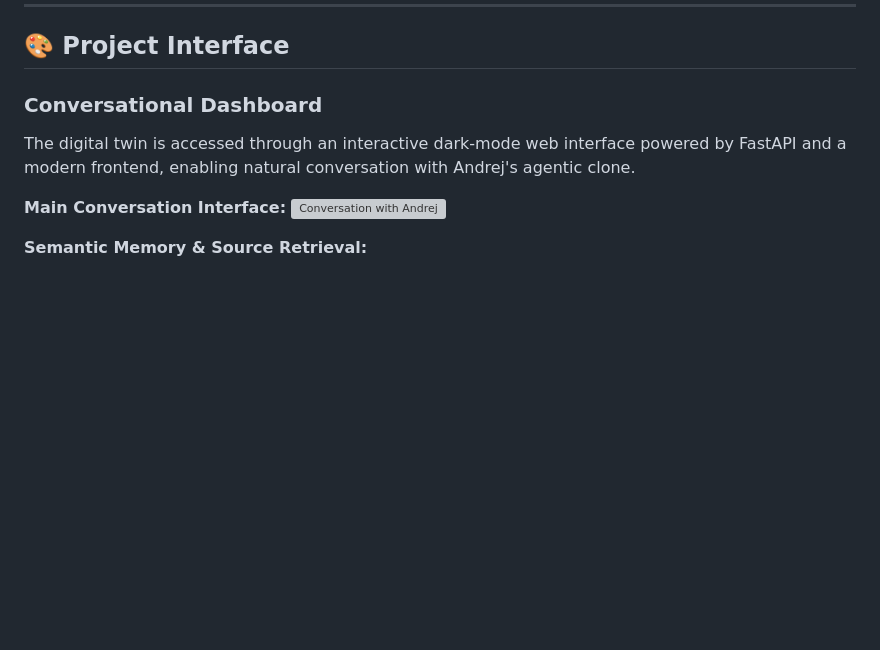
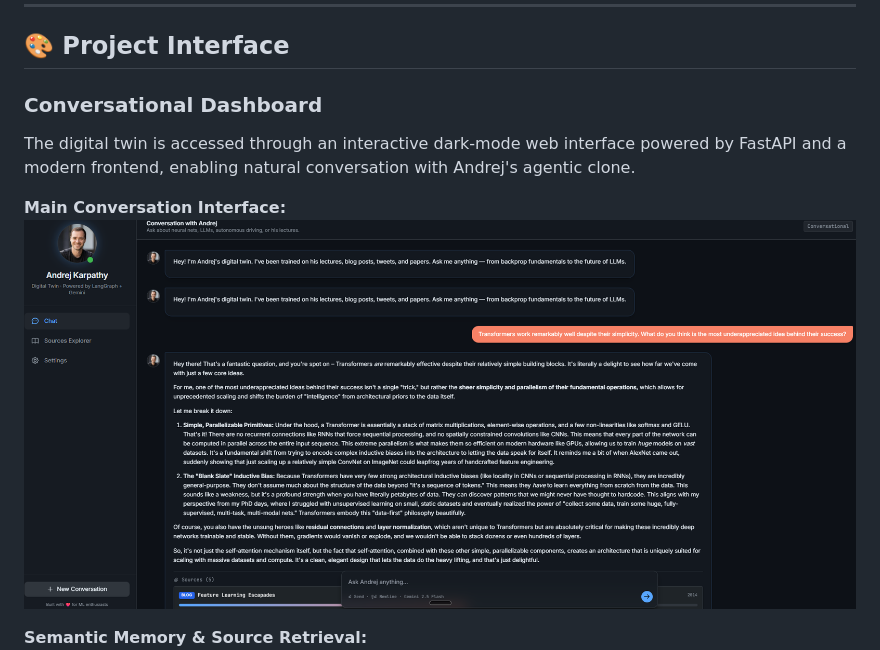
Before and after one commit to GovindUpadhyay13/Digital_Twin, a Markdown page: README.md, the part around the change. GitHub-like rendering; blank space fills up the shorter version; grey boxes are pictures that could not be loaded.

Commit message:
Change conversation interface image in README
Updated image reference for the main conversation interface in the README.

```diff
--- a/README.md
+++ b/README.md
@@ -29,7 +29,7 @@ An interactive AI application built with **LangGraph**, **Gemini 2.5 Flash**, an
 The digital twin is accessed through an interactive dark-mode web interface powered by FastAPI and a modern frontend, enabling natural conversation with Andrej's agentic clone.
 
 **Main Conversation Interface:**
-![Conversation with Andrej](dashboard/SYSTEM_ARCHITECHTURE.png)
+![Conversation with Andrej](dashboard/DASHBOARD_PREVIEW.png)
 
 **Semantic Memory & Source Retrieval:**
 ![Memory Dashboard & Sources](dashboard/Sources_and_conversations.png)
```
